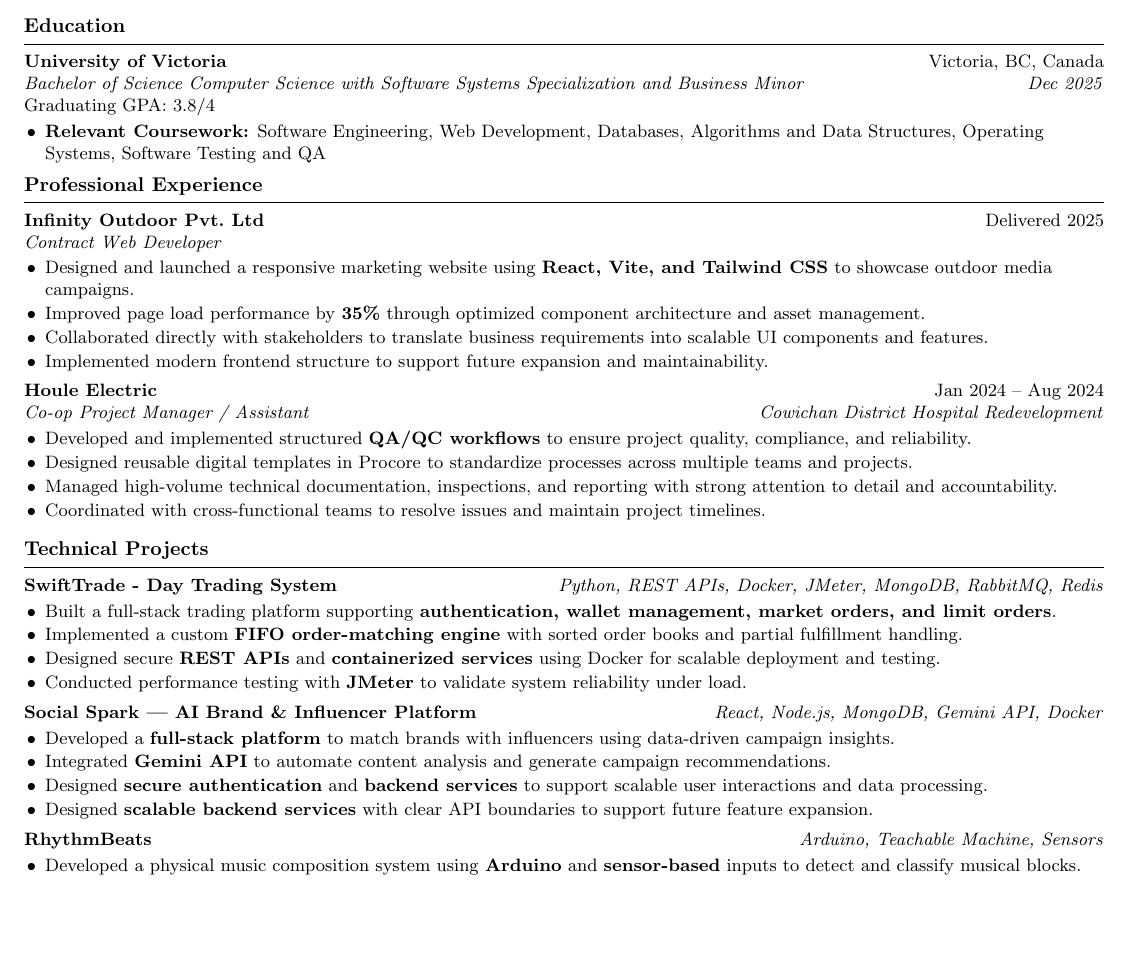
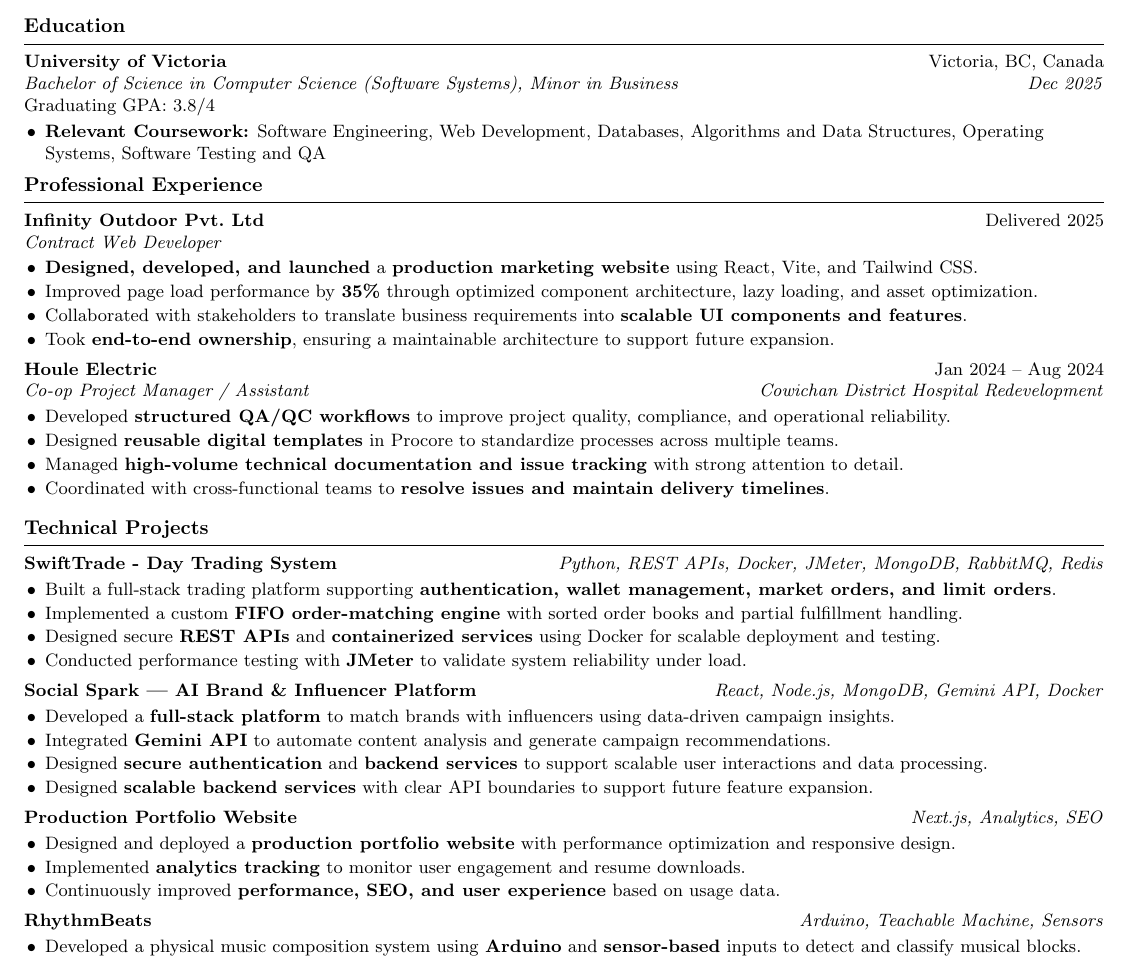
Before and after one commit to Chaiitanyaa/LatexResume, a LaTeX CV (Resume.tex): part of the page, cut so that both start at the same text, the shorter picture padded with empty space. Compiled offline with pdfLaTeX.

Commit message:
Update resume wording and add portfolio
Refine resume LaTeX content and regenerate PDF: clarify degree phrasing; rewrite Infinity Outdoor bullets to emphasize a production marketing website, performance gains (including lazy loading and asset optimization), stakeholder collaboration, and end-to-end ownership; tighten Houle Electric bullets to highlight QA/QC workflows, reusable Procore templates, documentation/issue tracking, and delivery timelines; add a new Production Portfolio Website entry (Next.js, analytics, SEO, performance/UX improvements). Updated Resume.pdf accordingly.

```diff
--- a/Resume.tex
+++ b/Resume.tex
@@ -58,7 +58,7 @@
 		% Education
 		\section{Education}
 		\row{\textbf{University of Victoria}}{Victoria, BC, Canada}
-		\rowit{Bachelor of Science Computer Science with Software Systems Specialization and Business Minor}{Dec 2025}
+		\rowit{Bachelor of Science in Computer Science (Software Systems), Minor in Business}{Dec 2025}
 		Graduating GPA: 3.8/4\\
 		\tightitemize
 		\item \textbf{Relevant Coursework:} Software Engineering, Web Development, Databases, Algorithms and Data Structures, Operating Systems, Software Testing and QA
@@ -70,20 +70,20 @@
 		\row{\textbf{Infinity Outdoor Pvt.\ Ltd}}{Delivered 2025}
 		\rowit{Contract Web Developer}{}
 		\tightitemize
-		\item Designed and launched a responsive marketing website using \textbf{React, Vite, and Tailwind CSS} to showcase outdoor media campaigns.
-		\item Improved page load performance by \textbf{35\%} through optimized component architecture and asset management.
-		\item Collaborated directly with stakeholders to translate business requirements into scalable UI components and features.
-		\item Implemented modern frontend structure to support future expansion and maintainability.
+		\item \textbf{Designed, developed, and launched} a \textbf{production marketing website} using React, Vite, and Tailwind CSS.
+		\item Improved page load performance by \textbf{35\%} through optimized component architecture, lazy loading, and asset optimization.
+		\item Collaborated with stakeholders to translate business requirements into \textbf{scalable UI components and features}.
+		\item Took \textbf{end-to-end ownership}, ensuring a maintainable architecture to support future expansion.
 	\end{itemize}
 	\afterlist
 
 		\row{\textbf{Houle Electric}}{Jan 2024 -- Aug 2024}
 		\rowit{Co-op Project Manager / Assistant}{Cowichan District Hospital Redevelopment}
 		\tightitemize
-			\item Developed and implemented structured \textbf{QA/QC workflows} to ensure project quality, compliance, and reliability.
-			\item Designed reusable digital templates in Procore to standardize processes across multiple teams and projects.
-			\item Managed high-volume technical documentation, inspections, and reporting with strong attention to detail and accountability.
-			\item Coordinated with cross-functional teams to resolve issues and maintain project timelines.
+			\item Developed \textbf{structured QA/QC workflows} to improve project quality, compliance, and operational reliability.
+			\item Designed \textbf{reusable digital templates} in Procore to standardize processes across multiple teams.
+			\item Managed \textbf{high-volume technical documentation and issue tracking} with strong attention to detail.
+			\item Coordinated with cross-functional teams to \textbf{resolve issues and maintain delivery timelines}.
 	\end{itemize}
 	\afterlist
 
@@ -107,6 +107,15 @@
 \item Designed \textbf{scalable backend services} with clear API boundaries to support future feature expansion.
 \end{itemize}
 \afterlist
+
+\row{\textbf{Production Portfolio Website}}{\textit{Next.js, Analytics, SEO}}
+\tightitemize
+	\item Designed and deployed a \textbf{production portfolio website} with performance optimization and responsive design.
+	\item Implemented \textbf{analytics tracking} to monitor user engagement and resume downloads.
+	\item Continuously improved \textbf{performance, SEO, and user experience} based on usage data.
+\end{itemize}
+\afterlist
+
 
 \row{\textbf{RhythmBeats}}{\textit{Arduino, Teachable Machine, Sensors}}
 \tightitemize
```
Also changed, not shown: Resume.pdf.
